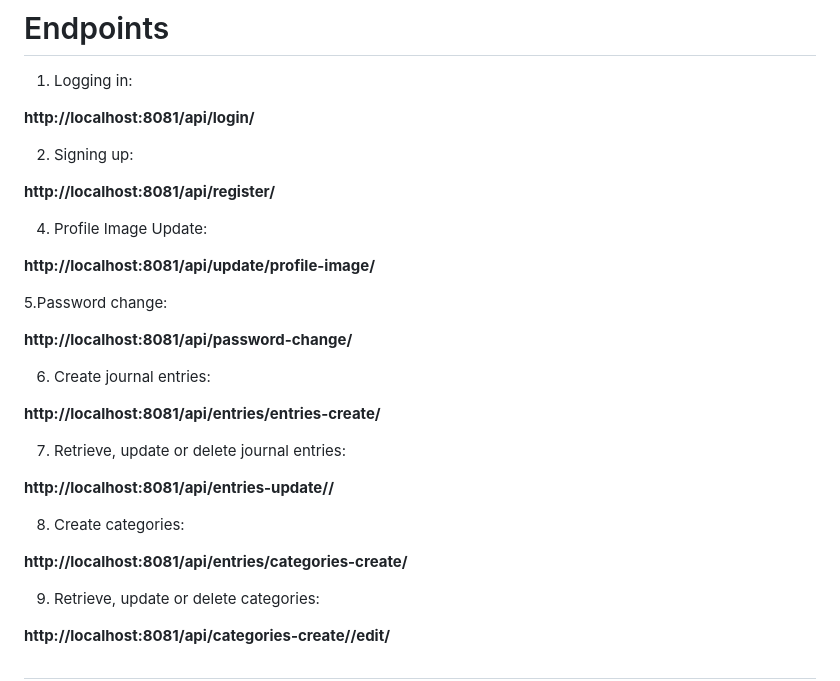
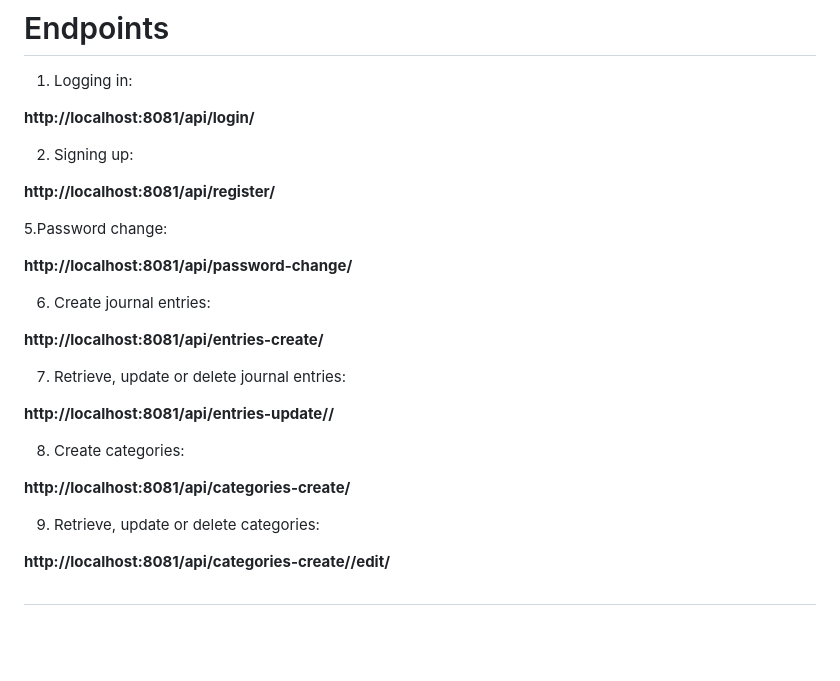
Before and after one commit to andrewindeche/myjournalapp, a Markdown page: README.md, the part around the change. Rendered like a GitHub page; blank space fills up the shorter version.

```diff
--- a/README.md
+++ b/README.md
@@ -162,17 +162,13 @@ npx react-native start
 
 <p><b>http://localhost:8081/api/register/</b></p>
 
-4. Profile Image Update:
-
-<p><b>http://localhost:8081/api/update/profile-image/</b></p>
-
 5.Password change:
 
 <p><b>http://localhost:8081/api/password-change/</b></p>
 
 6. Create journal entries:
 
-<p><b>http://localhost:8081/api/entries/entries-create/</b></p>
+<p><b>http://localhost:8081/api/entries-create/</b></p>
 
 7. Retrieve, update or delete journal entries:
 
@@ -180,7 +176,7 @@ npx react-native start
 
 8. Create categories:
 
-<p><b>http://localhost:8081/api/entries/categories-create/</b></p>
+<p><b>http://localhost:8081/api/categories-create/</b></p>
 
 9. Retrieve, update or delete categories:
 
```
